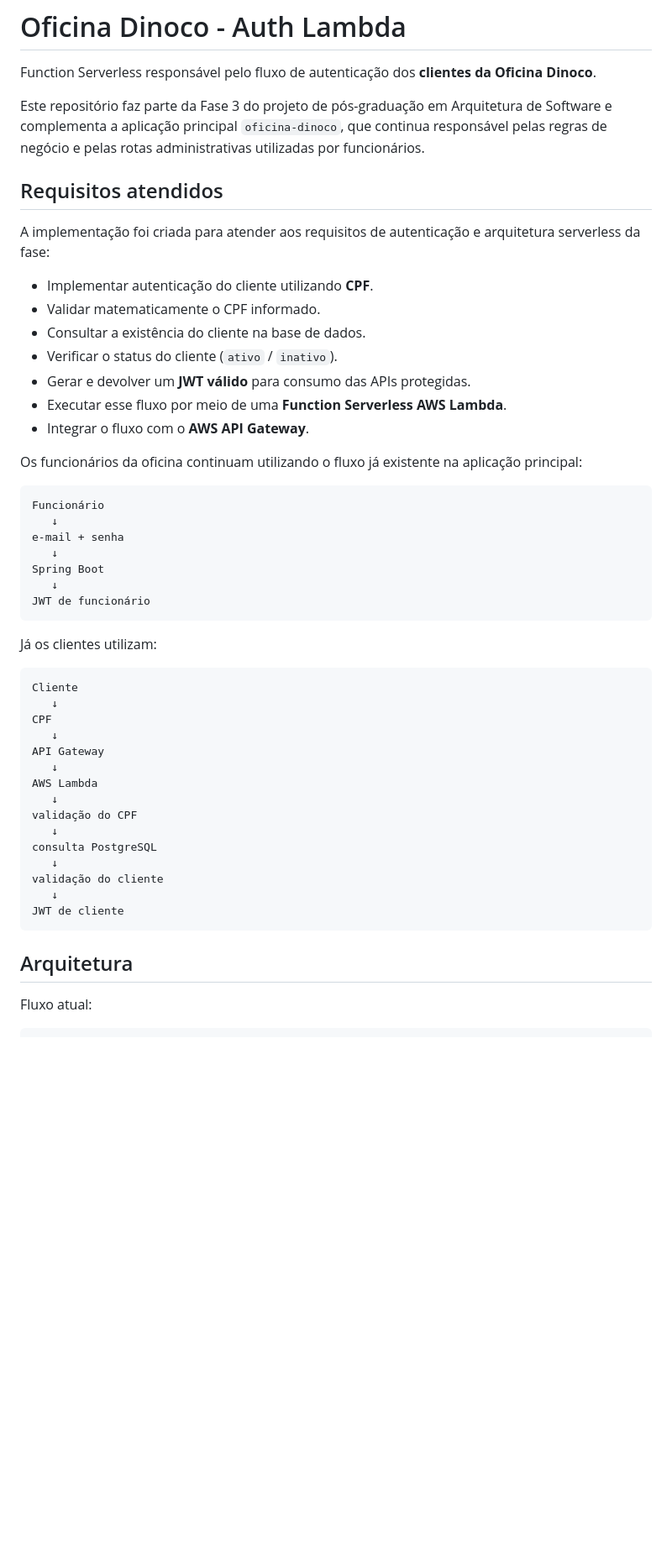
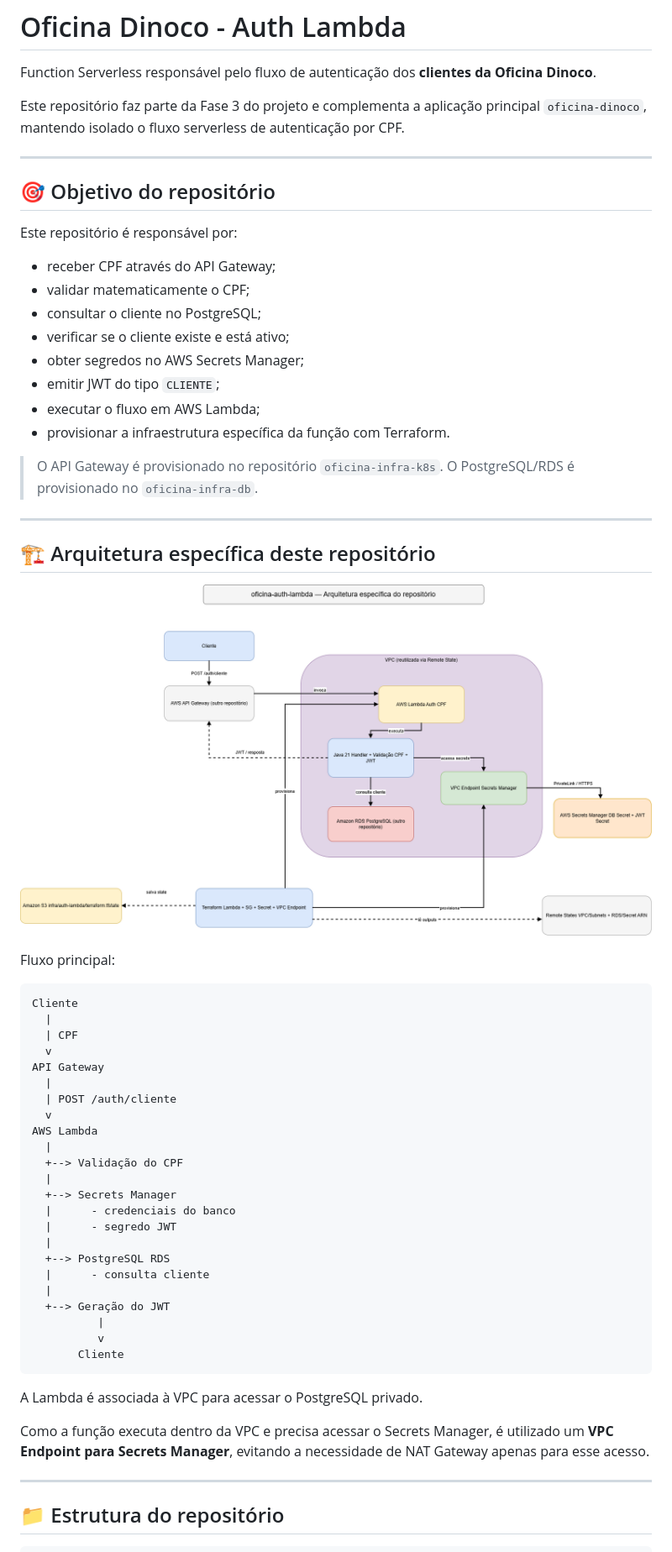
Before and after one commit to JacksonPriess/oficina-auth-lambda, a Markdown page: README.md, the part around one of its changes. Shown at 84% size. Rendered like a GitHub page; pictures changed too: docs/architecture/oficina-auth-lambda-architecture.drawio.png (added); blank space fills up the shorter version.

Commit message:
Atualizando documentacao

````diff
--- a/README.md
+++ b/README.md
@@ -2,54 +2,65 @@
 
 Function Serverless responsável pelo fluxo de autenticação dos **clientes da Oficina Dinoco**.
 
-Este repositório faz parte da Fase 3 do projeto de pós-graduação em Arquitetura de Software e complementa a aplicação principal `oficina-dinoco`, que continua responsável pelas regras de negócio e pelas rotas administrativas utilizadas por funcionários.
+Este repositório faz parte da Fase 3 do projeto e complementa a aplicação principal `oficina-dinoco`, mantendo isolado o fluxo serverless de autenticação por CPF.
 
-## Requisitos atendidos
+---
 
-A implementação foi criada para atender aos requisitos de autenticação e arquitetura serverless da fase:
+## 🎯 Objetivo do repositório
 
-- Implementar autenticação do cliente utilizando **CPF**.
-- Validar matematicamente o CPF informado.
-- Consultar a existência do cliente na base de dados.
-- Verificar o status do cliente (`ativo` / `inativo`).
-- Gerar e devolver um **JWT válido** para consumo das APIs protegidas.
-- Executar esse fluxo por meio de uma **Function Serverless AWS Lambda**.
-- Integrar o fluxo com o **AWS API Gateway**.
+Este repositório é responsável por:
 
-Os funcionários da oficina continuam utilizando o fluxo já existente na aplicação principal:
+- receber CPF através do API Gateway;
+- validar matematicamente o CPF;
+- consultar o cliente no PostgreSQL;
+- verificar se o cliente existe e está ativo;
+- obter segredos no AWS Secrets Manager;
+- emitir JWT do tipo `CLIENTE`;
+- executar o fluxo em AWS Lambda;
+- provisionar a infraestrutura específica da função com Terraform.
 
-```text
-Funcionário
-   ↓
-e-mail + senha
-   ↓
-Spring Boot
-   ↓
-JWT de funcionário
-```
+> O API Gateway é provisionado no repositório `oficina-infra-k8s`. O PostgreSQL/RDS é provisionado no `oficina-infra-db`.
 
-Já os clientes utilizam:
+---
+
+## 🏗️ Arquitetura específica deste repositório
+
+![Arquitetura da Auth Lambda](docs/architecture/oficina-auth-lambda-architecture.drawio.png)
+
+Fluxo principal:
 
 ```text
 Cliente
-   ↓
-CPF
-   ↓
+  |
+  | CPF
+  v
 API Gateway
-   ↓
+  |
+  | POST /auth/cliente
+  v
 AWS Lambda
-   ↓
-validação do CPF
-   ↓
-consulta PostgreSQL
-   ↓
-validação do cliente
-   ↓
-JWT de cliente
+  |
+  +--> Validação do CPF
+  |
+  +--> Secrets Manager
+  |      - credenciais do banco
+  |      - segredo JWT
+  |
+  +--> PostgreSQL RDS
+  |      - consulta cliente
+  |
+  +--> Geração do JWT
+          |
+          v
+       Cliente
 ```
 
-## Arquitetura
+A Lambda é associada à VPC para acessar o PostgreSQL privado.
 
-Fluxo atual:
+Como a função executa dentro da VPC e precisa acessar o Secrets Manager, é utilizado um **VPC Endpoint para Secrets Manager**, evitando a necessidade de NAT Gateway apenas para esse acesso.
+
+---
+
+## 📁 Estrutura do repositório
 
 ```text
````
Also changed, not shown: other parts of README.md (+167 -206 lines), 1 other file.
